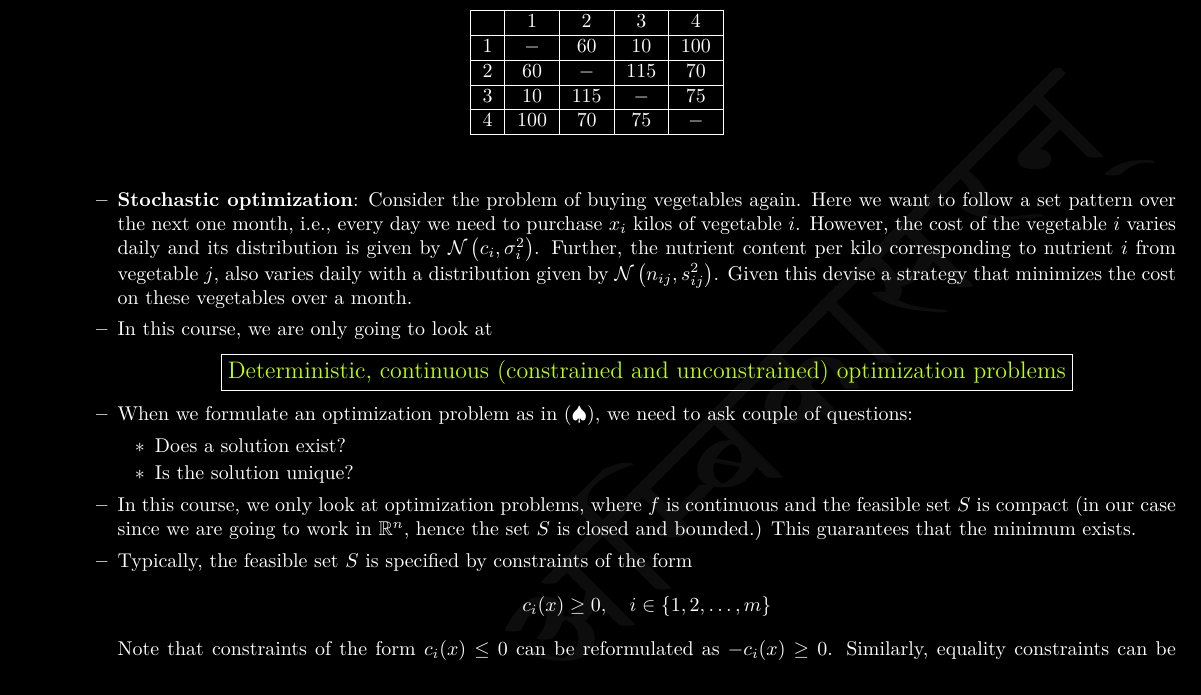
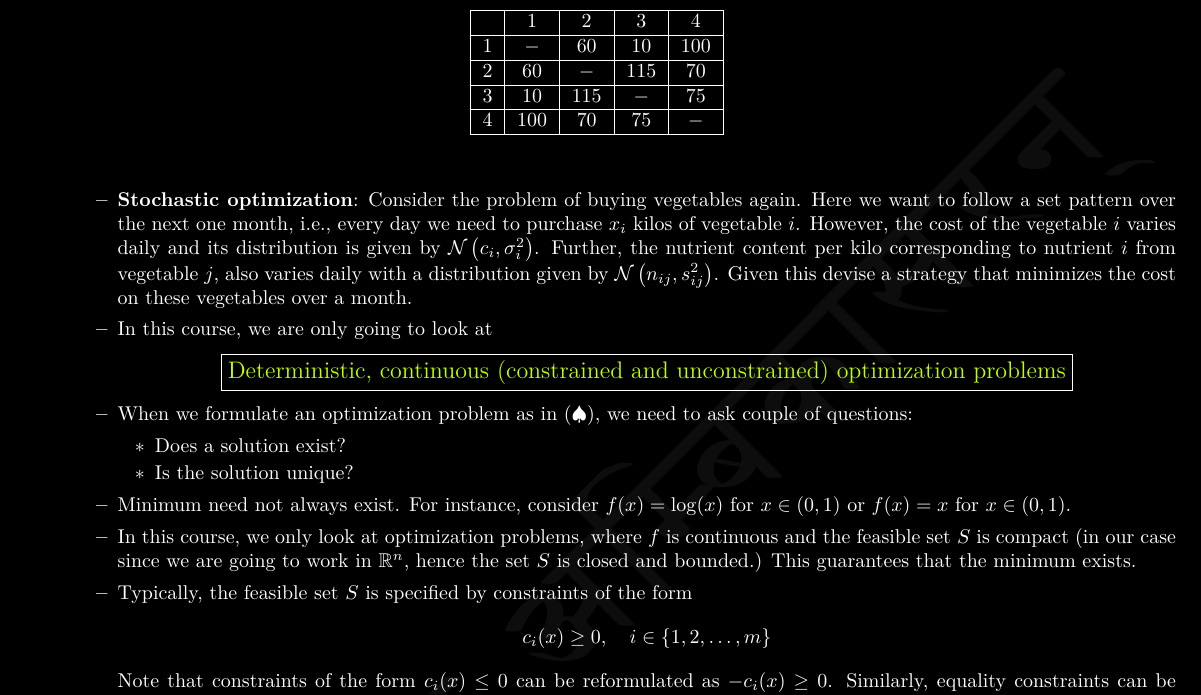
Before and after one commit to sivaramambikasaran/2020_NOPT, a LaTeX document (Lecture_Summary/Lecture_Summary.tex): part of page 3 of 3, cut so that both start at the same text. The pictures show the PDF file Lecture_Summary/Lecture_Summary.pdf that the author committed with the source.

Commit message:
usual commit

```diff
--- a/Lecture_Summary/Lecture_Summary.tex
+++ b/Lecture_Summary/Lecture_Summary.tex
@@ -90,6 +90,8 @@
 				Is the solution unique?
 			\end{itemize}
 			\item
+			Minimum need not always exist. For instance, consider $f(x) = \log(x)$ for $x \in (0,1)$ or $f(x) = x$ for $x\in (0,1)$.
+			\item
 			In this course, we only look at optimization problems, where $f$ is continuous and the feasible set $S$ is compact (in our case since we are going to work in $\Rb^n$, hence the set $S$ is closed and bounded.) This guarantees that the minimum exists.
 			\item
 			Typically, the feasible set $S$ is specified by constraints of the form
```
Also changed, not shown: Lecture_Summary/Lecture_Summary.pdf.
